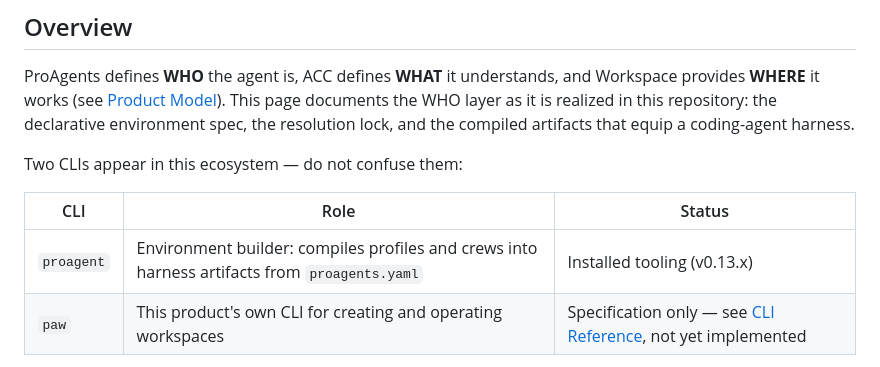
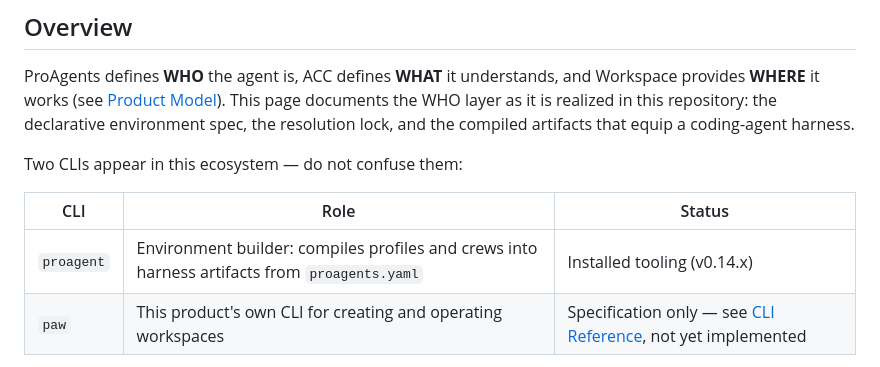
Before and after one commit to EnzoVezzaro/proagents-workspace, a Markdown page: docs/agent-environment.md, the part around the change. GitHub-like rendering.

```diff
--- a/docs/agent-environment.md
+++ b/docs/agent-environment.md
@@ -10,7 +10,7 @@ Two CLIs appear in this ecosystem — do not confuse them:
 
 | CLI | Role | Status |
 |-----|------|--------|
-| `proagent` | Environment builder: compiles profiles and crews into harness artifacts from `proagents.yaml` | Installed tooling (v0.13.x) |
+| `proagent` | Environment builder: compiles profiles and crews into harness artifacts from `proagents.yaml` | Installed tooling (v0.14.x) |
 | `paw` | This product's own CLI for creating and operating workspaces | Specification only — see [CLI Reference](cli-reference.md), not yet implemented |
 
 All commands on this page are `proagent` commands. They configure the repository's agent environment; they are not `paw` workspace commands.
```
Also changed, not shown: CHANGELOG.md (+8 -0 lines).
